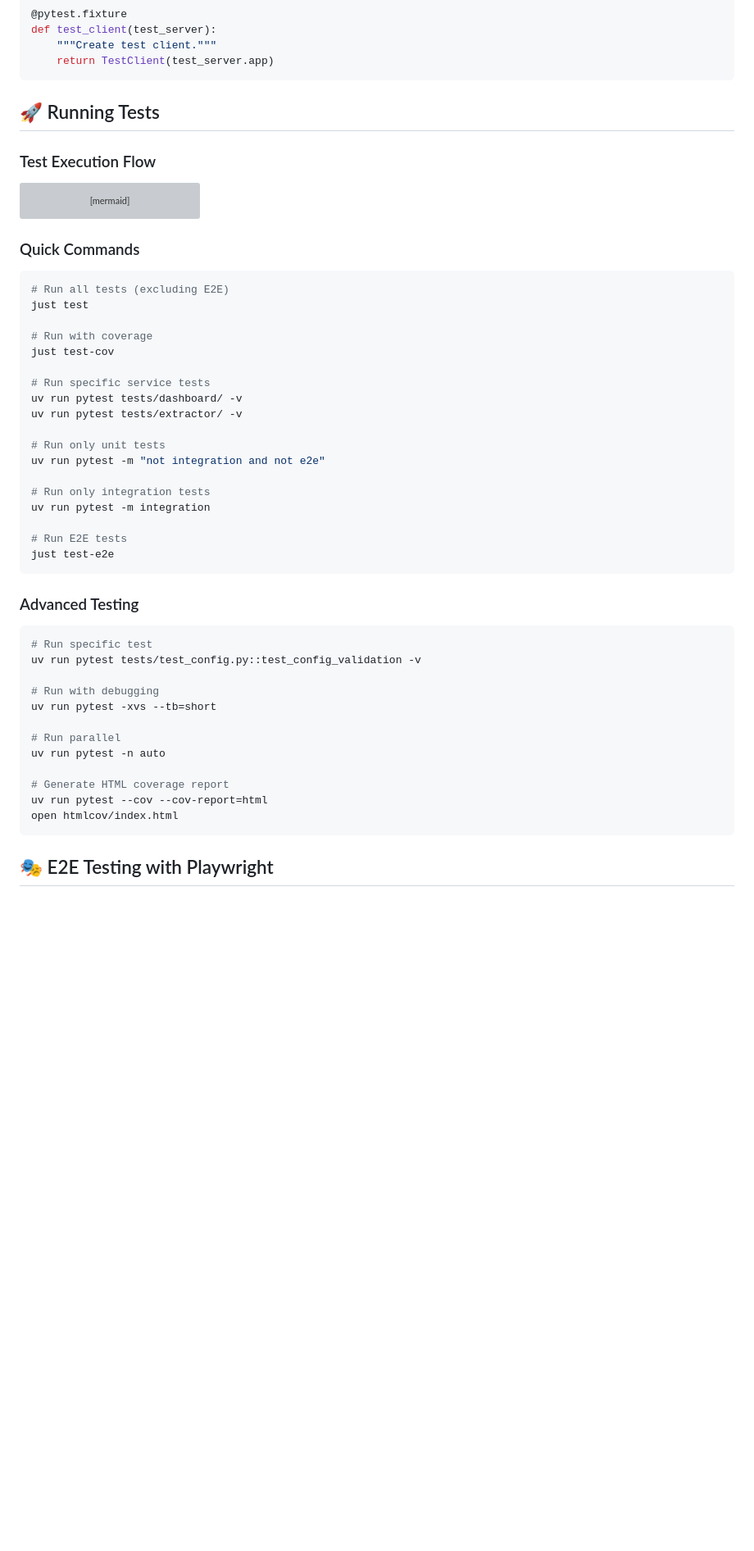
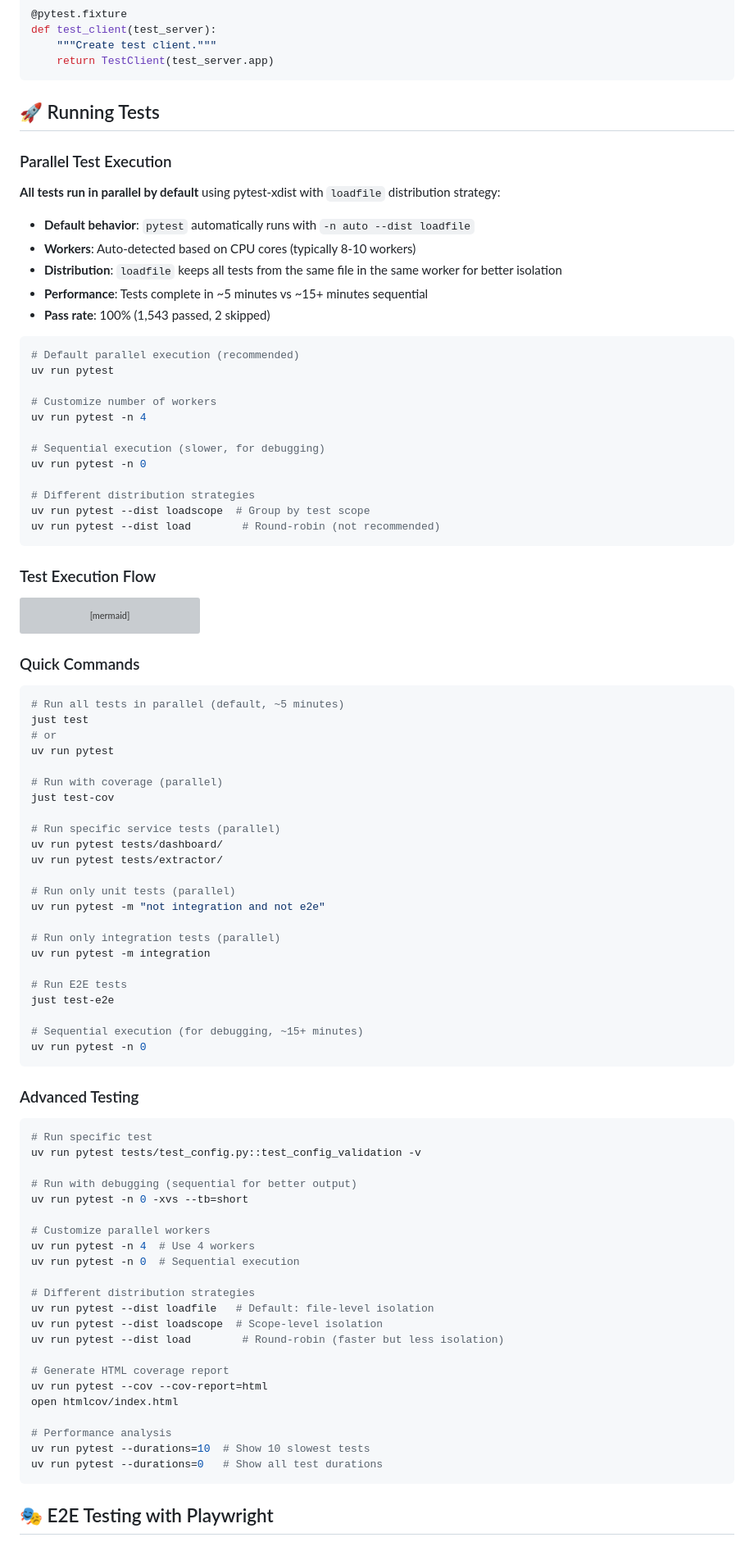
Before and after one commit to SimplicityGuy/discogsography, a Markdown page: docs/testing-guide.md, the part around one of its changes. Shown at 82% size. Drawn GitHub-style; blank space fills up the shorter version; grey boxes are pictures that could not be loaded.

````diff
--- a/docs/testing-guide.md
+++ b/docs/testing-guide.md
@@ -213,6 +214,31 @@ def test_client(test_server):
 
 ## 🚀 Running Tests
 
+### Parallel Test Execution
+
+**All tests run in parallel by default** using pytest-xdist with `loadfile` distribution strategy:
+
+- **Default behavior**: `pytest` automatically runs with `-n auto --dist loadfile`
+- **Workers**: Auto-detected based on CPU cores (typically 8-10 workers)
+- **Distribution**: `loadfile` keeps all tests from the same file in the same worker for better isolation
+- **Performance**: Tests complete in ~5 minutes vs ~15+ minutes sequential
+- **Pass rate**: 100% (1,543 passed, 2 skipped)
+
+```bash
+# Default parallel execution (recommended)
+uv run pytest
+
+# Customize number of workers
+uv run pytest -n 4
+
+# Sequential execution (slower, for debugging)
+uv run pytest -n 0
+
+# Different distribution strategies
+uv run pytest --dist loadscope  # Group by test scope
+uv run pytest --dist load        # Round-robin (not recommended)
+```
+
 ### Test Execution Flow
 
 ```mermaid
@@ -255,24 +281,29 @@ flowchart TD
 ### Quick Commands
 
 ```bash
-# Run all tests (excluding E2E)
+# Run all tests in parallel (default, ~5 minutes)
 just test
+# or
+uv run pytest
 
-# Run with coverage
+# Run with coverage (parallel)
 just test-cov
 
-# Run specific service tests
-uv run pytest tests/dashboard/ -v
-uv run pytest tests/extractor/ -v
+# Run specific service tests (parallel)
+uv run pytest tests/dashboard/
+uv run pytest tests/extractor/
 
-# Run only unit tests
+# Run only unit tests (parallel)
 uv run pytest -m "not integration and not e2e"
 
-# Run only integration tests
+# Run only integration tests (parallel)
 uv run pytest -m integration
 
 # Run E2E tests
 just test-e2e
+
+# Sequential execution (for debugging, ~15+ minutes)
+uv run pytest -n 0
 ```
 
 ### Advanced Testing
@@ -281,15 +312,25 @@ just test-e2e
 # Run specific test
 uv run pytest tests/test_config.py::test_config_validation -v
 
-# Run with debugging
-uv run pytest -xvs --tb=short
+# Run with debugging (sequential for better output)
+uv run pytest -n 0 -xvs --tb=short
 
-# Run parallel
-uv run pytest -n auto
+# Customize parallel workers
+uv run pytest -n 4  # Use 4 workers
+uv run pytest -n 0  # Sequential execution
+
+# Different distribution strategies
+uv run pytest --dist loadfile   # Default: file-level isolation
+uv run pytest --dist loadscope  # Scope-level isolation
+uv run pytest --dist load        # Round-robin (faster but less isolation)
 
 # Generate HTML coverage report
 uv run pytest --cov --cov-report=html
 open htmlcov/index.html
+
+# Performance analysis
+uv run pytest --durations=10  # Show 10 slowest tests
+uv run pytest --durations=0   # Show all test durations
 ```
 
 ## 🎭 E2E Testing with Playwright
````
Also changed, not shown: other parts of docs/testing-guide.md (+44 -3 lines).
